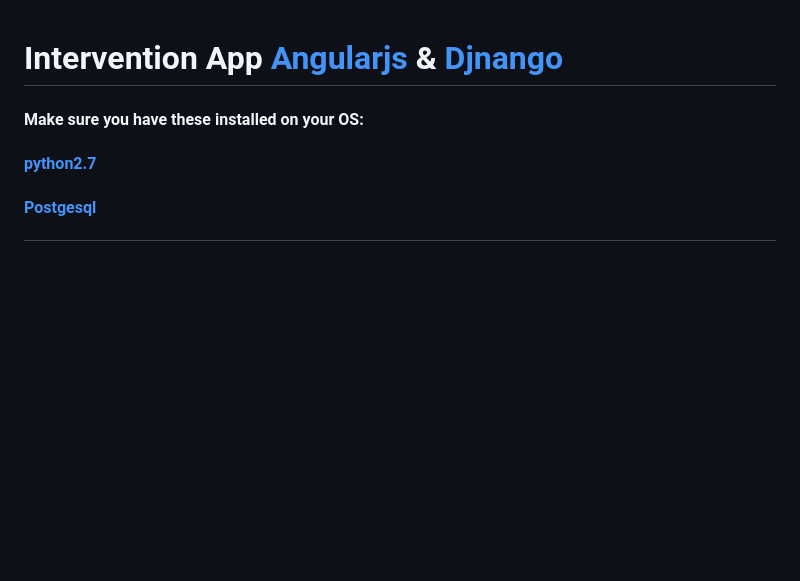
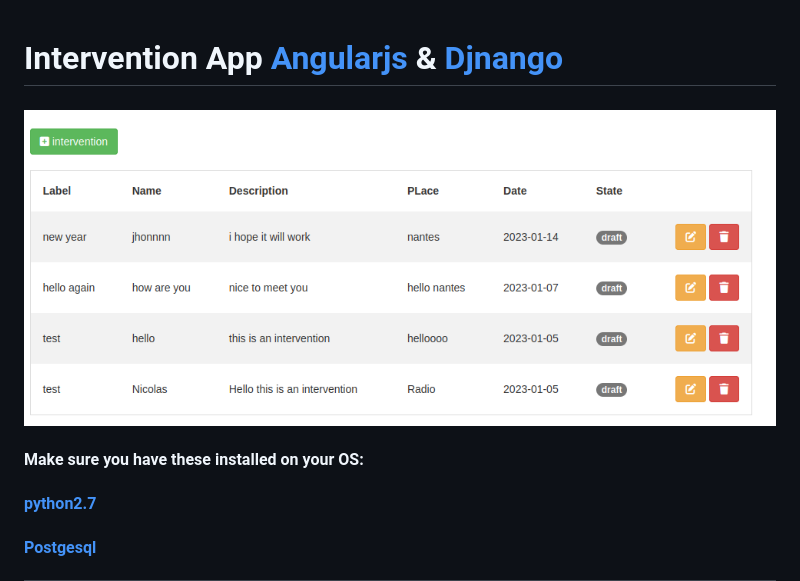
Before and after one commit to mounasagar94/interventionApp, a Markdown page: README.md, the part around the change. Drawn GitHub-style; pictures changed too: static/images/Screenshot.png (added); blank space fills up the shorter version.

Commit message:
add screenshot

```diff
--- a/README.md
+++ b/README.md
@@ -1,5 +1,6 @@
 Intervention App [Angularjs](https://angularjs.org/) & [Djnango](https://www.djangoproject.com/)
 ==================================================================================
+#### <img src="./static/images/Screenshot.png" alt="Alt text" title="Optional title">
 #### Make sure you have these installed on your OS:
 #### [python2.7](https://www.python.org/)
 #### [Postgesql](https://www.postgresql.org/)
```
